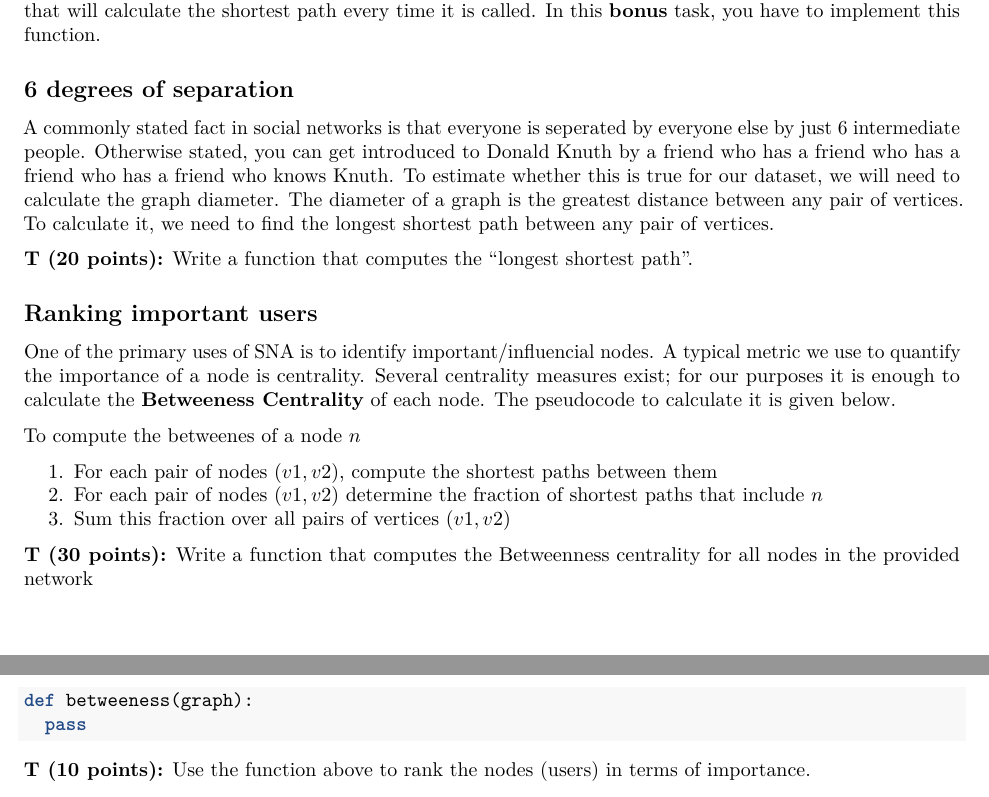
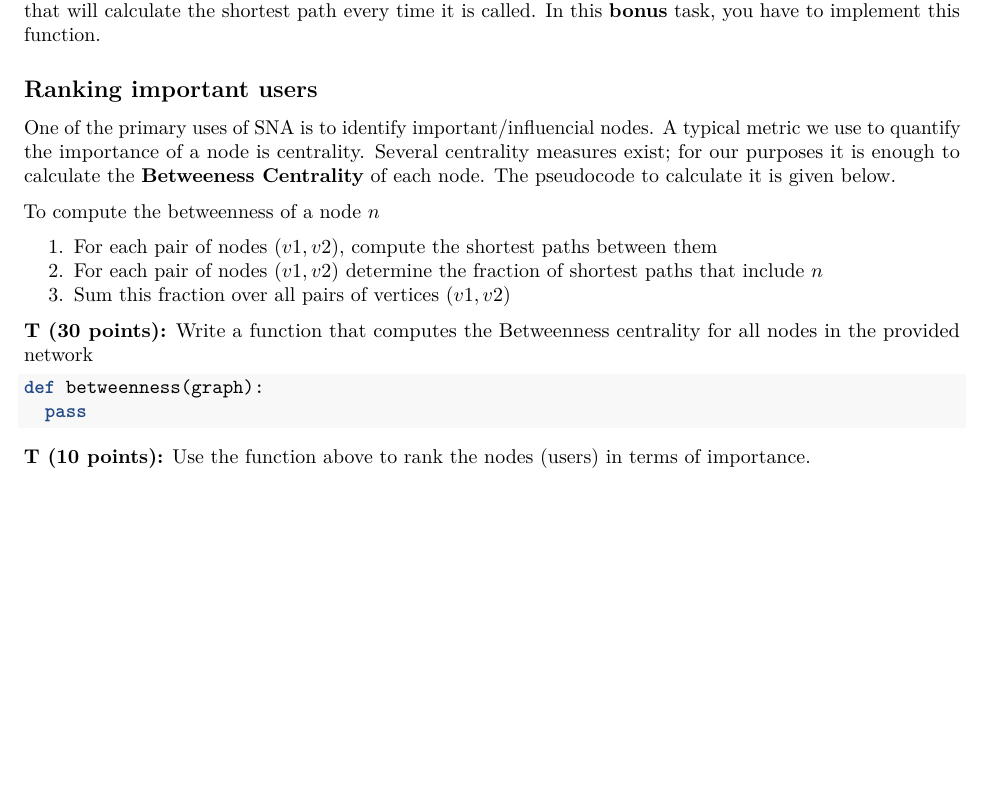
Before and after one commit to gousiosg/algo-ds, an R Markdown document (assignments/week4/description.Rmd): two parts of pages 2 and 3 of 3 before the commit and part of page 2 of 2 after it, the two joined at a grey line, cut so that both start at the same text, the shorter picture padded with empty space. Rendered offline with R 4.5, knitr and Pandoc, then LaTeX, with nearby package versions; some code elsewhere in the file could not run offline.

Commit message:
Removed 6 degrees of separation Typos fixed (media, betweenness)

````diff
--- a/assignments/week4/description.Rmd
+++ b/assignments/week4/description.Rmd
@@ -107,18 +107,6 @@ that holds the combinations of nodes. One way to deal with this issue is to
 create a _generator_ function that will calculate the shortest path every time
 it is called. In this **bonus** task, you have to implement this function.
 
-## 6 degrees of separation
-A commonly stated fact in social networks is that everyone is seperated by
-everyone else by just 6 intermediate people. Otherwise stated, you can get
-introduced to [Donald Knuth](https://en.wikipedia.org/wiki/Donald_Knuth) by a
-friend who has a friend who has a friend who has a friend who knows Knuth.
-To estimate whether this is true for our dataset, we will need to calculate
-the graph diameter. The diameter of a graph is the greatest distance between any
-pair of vertices. To calculate it, we need to find the longest shortest path
-between any pair of vertices.
-
-**T (20 points):** Write a function that computes the "longest shortest path".
-
 ## Ranking important users
 
 One of the primary uses of SNA is to identify important/influencial nodes.
@@ -127,7 +115,7 @@ Several [centrality measures](https://en.wikipedia.org/wiki/Centrality)
 exist; for our purposes it is enough to calculate the **Betweeness Centrality**
 of each node. The pseudocode to calculate it is given below.
 
-To compute the betweenes of a node $n$
+To compute the betweenness of a node $n$
 
 1. For each pair of nodes $(v1, v2)$, compute the shortest paths between them
 2. For each pair of nodes $(v1, v2)$ determine the fraction of shortest paths
@@ -138,7 +126,7 @@ that include $n$
 all nodes in the provided network
 
 ```python
-def betweeness(graph):
+def betweenness(graph):
   pass
 ```
 
````
Also changed, not shown: assignments/week4/description.Rmd (2 more changed lines).
